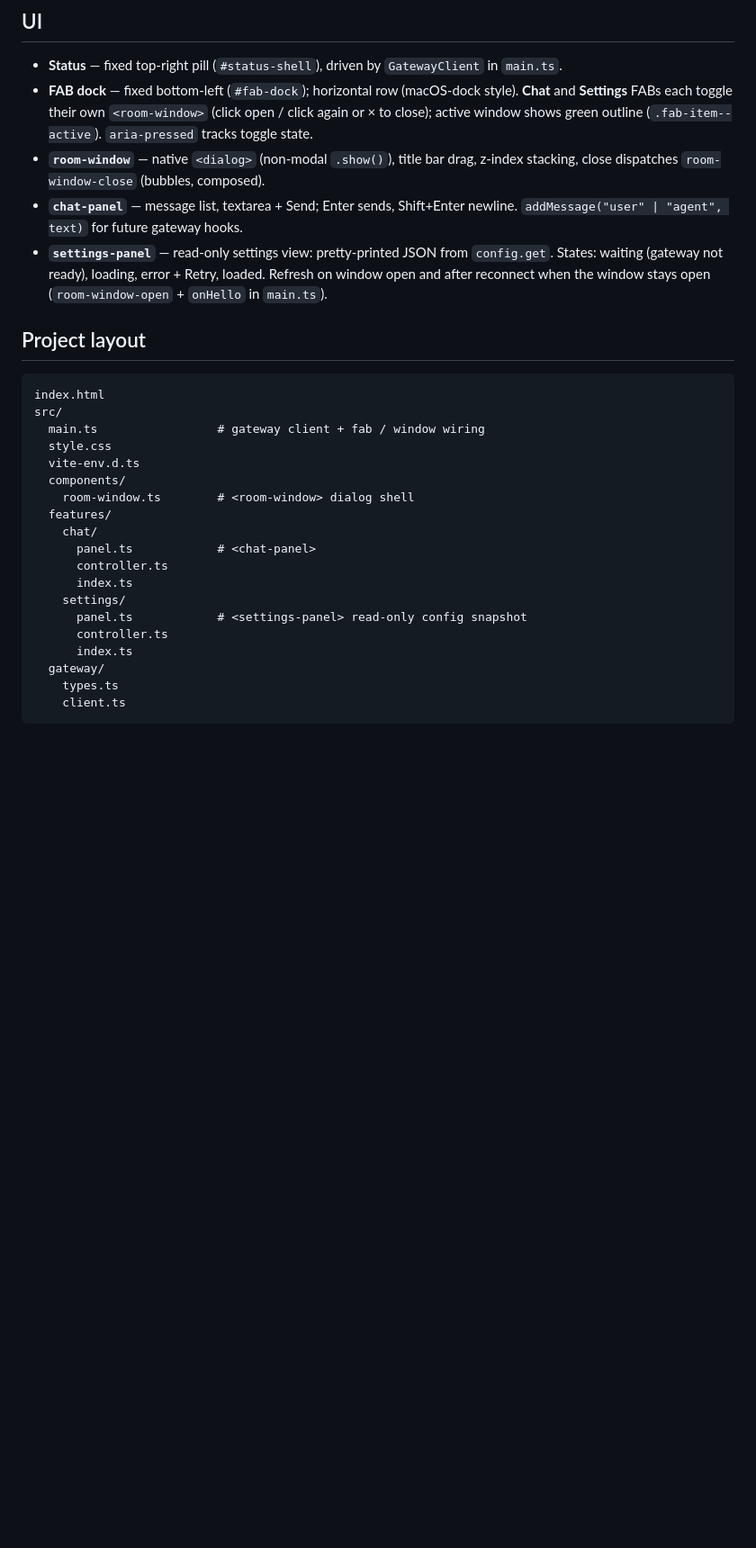
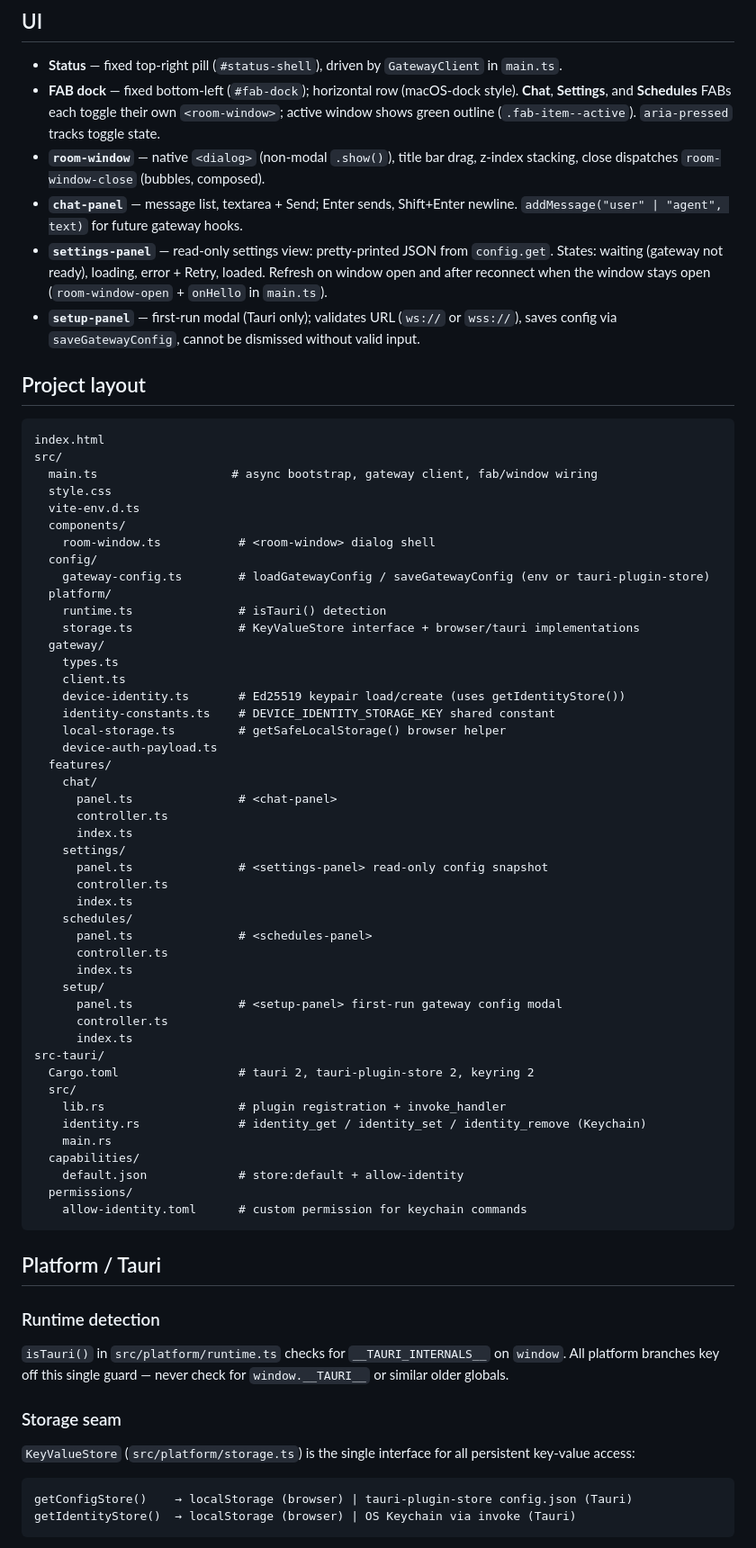
Before and after one commit to technoY2K/scampi-shell, a Markdown page: AGENTS.md, the part around one of its changes. Shown at 90% size. Rendered like a GitHub page; blank space fills up the shorter version.

````diff
--- a/AGENTS.md
+++ b/AGENTS.md
@@ -73,31 +88,75 @@ Or use `openclaw config set` if your CLI exposes these keys. See [Configuration]
 ## UI
 
 - **Status** — fixed top-right pill (`#status-shell`), driven by `GatewayClient` in `main.ts`.
-- **FAB dock** — fixed bottom-left (`#fab-dock`); horizontal row (macOS-dock style). **Chat** and **Settings** FABs each toggle their own `<room-window>` (click open / click again or × to close); active window shows green outline (`.fab-item--active`). `aria-pressed` tracks toggle state.
+- **FAB dock** — fixed bottom-left (`#fab-dock`); horizontal row (macOS-dock style). **Chat**, **Settings**, and **Schedules** FABs each toggle their own `<room-window>`; active window shows green outline (`.fab-item--active`). `aria-pressed` tracks toggle state.
 - **`room-window`** — native `<dialog>` (non-modal `.show()`), title bar drag, z-index stacking, close dispatches `room-window-close` (bubbles, composed).
 - **`chat-panel`** — message list, textarea + Send; Enter sends, Shift+Enter newline. `addMessage("user" | "agent", text)` for future gateway hooks.
 - **`settings-panel`** — read-only settings view: pretty-printed JSON from `config.get`. States: waiting (gateway not ready), loading, error + Retry, loaded. Refresh on window open and after reconnect when the window stays open (`room-window-open` + `onHello` in `main.ts`).
+- **`setup-panel`** — first-run modal (Tauri only); validates URL (`ws://` or `wss://`), saves config via `saveGatewayConfig`, cannot be dismissed without valid input.
 
 ## Project layout
 
 ```
 index.html
 src/
-  main.ts                 # gateway client + fab / window wiring
+  main.ts                   # async bootstrap, gateway client, fab/window wiring
   style.css
   vite-env.d.ts
   components/
-    room-window.ts        # <room-window> dialog shell
+    room-window.ts           # <room-window> dialog shell
+  config/
+    gateway-config.ts        # loadGatewayConfig / saveGatewayConfig (env or tauri-plugin-store)
+  platform/
+    runtime.ts               # isTauri() detection
+    storage.ts               # KeyValueStore interface + browser/tauri implementations
+  gateway/
+    types.ts
+    client.ts
+    device-identity.ts       # Ed25519 keypair load/create (uses getIdentityStore())
+    identity-constants.ts    # DEVICE_IDENTITY_STORAGE_KEY shared constant
+    local-storage.ts         # getSafeLocalStorage() browser helper
+    device-auth-payload.ts
   features/
     chat/
-      panel.ts            # <chat-panel>
+      panel.ts               # <chat-panel>
       controller.ts
       index.ts
     settings/
-      panel.ts            # <settings-panel> read-only config snapshot
+      panel.ts               # <settings-panel> read-only config snapshot
       controller.ts
       index.ts
-  gateway/
-    types.ts
-    client.ts
+    schedules/
+      panel.ts               # <schedules-panel>
+      controller.ts
+      index.ts
+    setup/
+      panel.ts               # <setup-panel> first-run gateway config modal
+      controller.ts
+      index.ts
+src-tauri/
+  Cargo.toml                 # tauri 2, tauri-plugin-store 2, keyring 2
+  src/
+    lib.rs                   # plugin registration + invoke_handler
+    identity.rs              # identity_get / identity_set / identity_remove (Keychain)
+    main.rs
+  capabilities/
+    default.json             # store:default + allow-identity
+  permissions/
+    allow-identity.toml      # custom permission for keychain commands
 ```
+
+## Platform / Tauri
+
+### Runtime detection
+
+`isTauri()` in `src/platform/runtime.ts` checks for `__TAURI_INTERNALS__` on `window`. All platform branches key off this single guard — never check for `window.__TAURI__` or similar older globals.
+
+### Storage seam
+
+`KeyValueStore` (`src/platform/storage.ts`) is the single interface for all persistent key-value access:
+
+```
+getConfigStore()    → localStorage (browser) | tauri-plugin-store config.json (Tauri)
+getIdentityStore()  → localStorage (browser) | OS Keychain via invoke (Tauri)
+```
+
````
Also changed, not shown: other parts of AGENTS.md (+37 -3 lines), README.md (+39 -36 lines).
